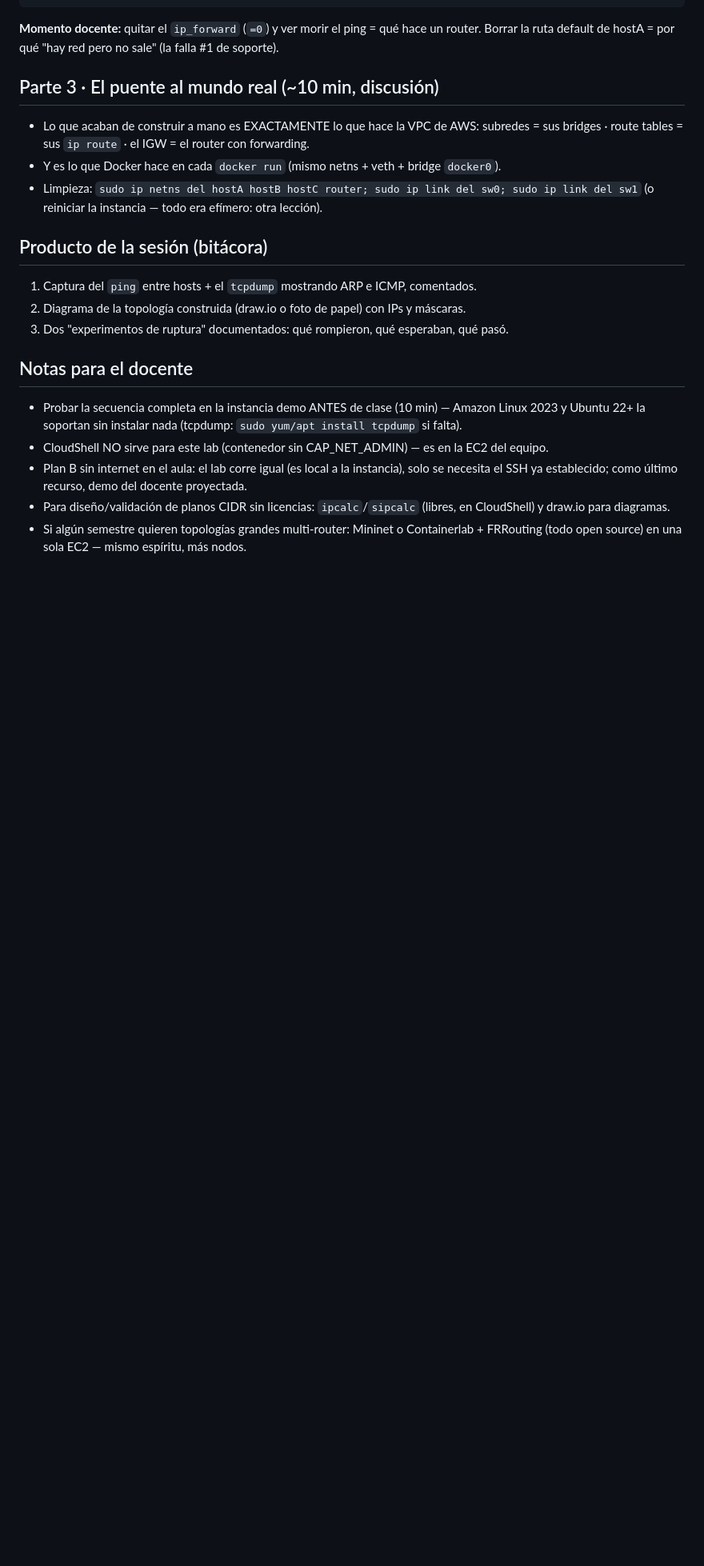
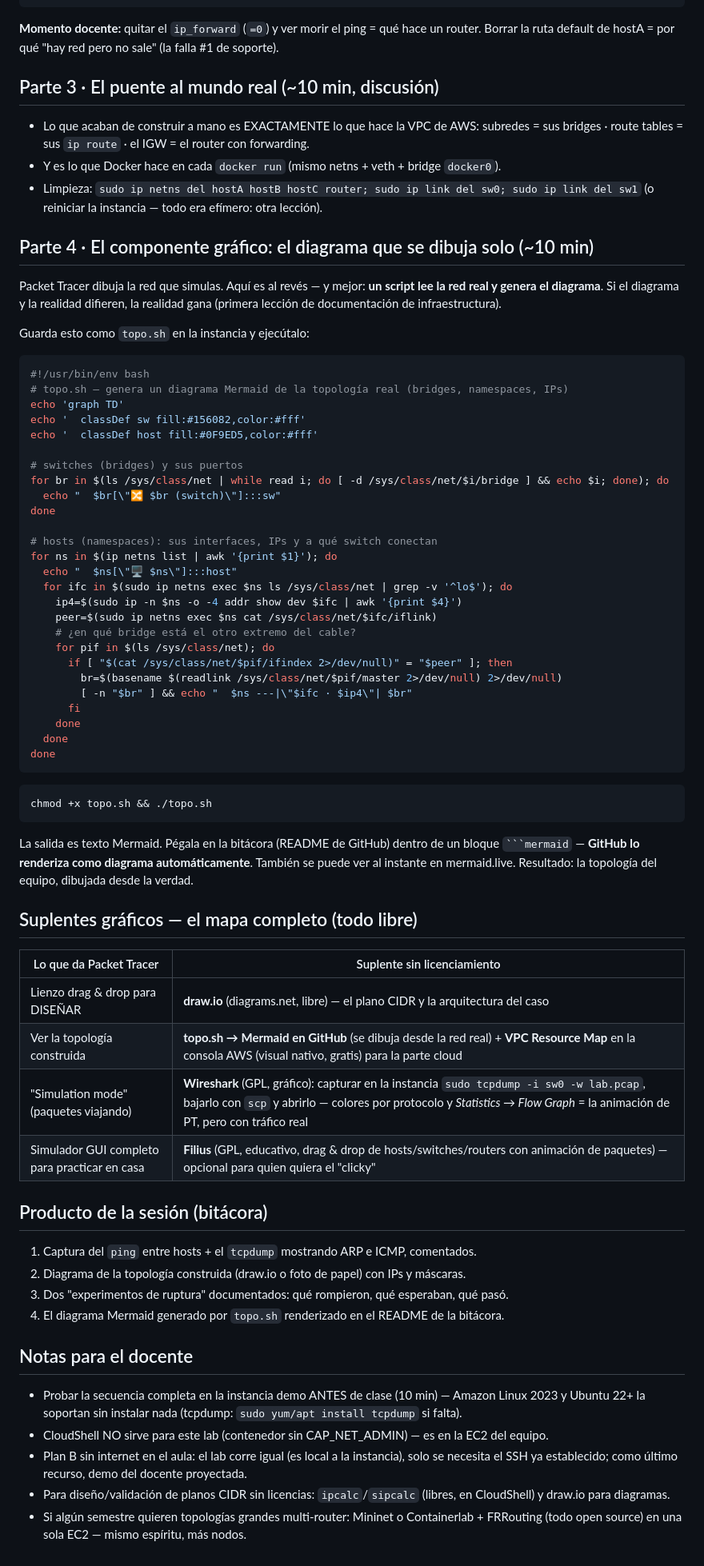
Before and after one commit to alejandrobarreracorrea/essionix-portal-alejandrobarrera, a Markdown page: docs/iaops/esumer-lab-lan-linux.md, the part around the change. Shown at 80% size. GitHub-like rendering; blank space fills up the shorter version.

Commit message:
feat(esumer): componente gráfico del lab — topo.sh genera Mermaid desde la red real + mapa de suplentes libres (Wireshark, VPC Resource Map, draw.io, Filius)

````diff
--- a/docs/iaops/esumer-lab-lan-linux.md
+++ b/docs/iaops/esumer-lab-lan-linux.md
@@ -102,11 +102,67 @@ Borrar la ruta default de hostA = por qué "hay red pero no sale" (la falla #1 d
 - Limpieza: `sudo ip netns del hostA hostB hostC router; sudo ip link del sw0; sudo ip link del sw1`
   (o reiniciar la instancia — todo era efímero: otra lección).
 
+
+## Parte 4 · El componente gráfico: el diagrama que se dibuja solo (~10 min)
+
+Packet Tracer dibuja la red que simulas. Aquí es al revés — y mejor: **un script lee la red
+real y genera el diagrama**. Si el diagrama y la realidad difieren, la realidad gana (primera
+lección de documentación de infraestructura).
+
+Guarda esto como `topo.sh` en la instancia y ejecútalo:
+
+```bash
+#!/usr/bin/env bash
+# topo.sh — genera un diagrama Mermaid de la topología real (bridges, namespaces, IPs)
+echo 'graph TD'
+echo '  classDef sw fill:#156082,color:#fff'
+echo '  classDef host fill:#0F9ED5,color:#fff'
+
+# switches (bridges) y sus puertos
+for br in $(ls /sys/class/net | while read i; do [ -d /sys/class/net/$i/bridge ] && echo $i; done); do
+  echo "  $br[\"🔀 $br (switch)\"]:::sw"
+done
+
+# hosts (namespaces): sus interfaces, IPs y a qué switch conectan
+for ns in $(ip netns list | awk '{print $1}'); do
+  echo "  $ns[\"🖥 $ns\"]:::host"
+  for ifc in $(sudo ip netns exec $ns ls /sys/class/net | grep -v '^lo$'); do
+    ip4=$(sudo ip -n $ns -o -4 addr show dev $ifc | awk '{print $4}')
+    peer=$(sudo ip netns exec $ns cat /sys/class/net/$ifc/iflink)
+    # ¿en qué bridge está el otro extremo del cable?
+    for pif in $(ls /sys/class/net); do
+      if [ "$(cat /sys/class/net/$pif/ifindex 2>/dev/null)" = "$peer" ]; then
+        br=$(basename $(readlink /sys/class/net/$pif/master 2>/dev/null) 2>/dev/null)
+        [ -n "$br" ] && echo "  $ns ---|\"$ifc · $ip4\"| $br"
+      fi
+    done
+  done
+done
+```
+
+```bash
+chmod +x topo.sh && ./topo.sh
+```
+
+La salida es texto Mermaid. Pégala en la bitácora (README de GitHub) dentro de un bloque
+` ```mermaid ` — **GitHub lo renderiza como diagrama automáticamente**. También se puede ver
+al instante en mermaid.live. Resultado: la topología del equipo, dibujada desde la verdad.
+
+## Suplentes gráficos — el mapa completo (todo libre)
+
+| Lo que da Packet Tracer | Suplente sin licenciamiento |
+|---|---|
+| Lienzo drag & drop para DISEÑAR | **draw.io** (diagrams.net, libre) — el plano CIDR y la arquitectura del caso |
+| Ver la topología construida | **topo.sh → Mermaid en GitHub** (se dibuja desde la red real) + **VPC Resource Map** en la consola AWS (visual nativo, gratis) para la parte cloud |
+| "Simulation mode" (paquetes viajando) | **Wireshark** (GPL, gráfico): capturar en la instancia `sudo tcpdump -i sw0 -w lab.pcap`, bajarlo con `scp` y abrirlo — colores por protocolo y *Statistics → Flow Graph* = la animación de PT, pero con tráfico real |
+| Simulador GUI completo para practicar en casa | **Filius** (GPL, educativo, drag & drop de hosts/switches/routers con animación de paquetes) — opcional para quien quiera el "clicky" |
+
 ## Producto de la sesión (bitácora)
 
 1. Captura del `ping` entre hosts + el `tcpdump` mostrando ARP e ICMP, comentados.
 2. Diagrama de la topología construida (draw.io o foto de papel) con IPs y máscaras.
 3. Dos "experimentos de ruptura" documentados: qué rompieron, qué esperaban, qué pasó.
+4. El diagrama Mermaid generado por `topo.sh` renderizado en el README de la bitácora.
 
 ## Notas para el docente
 
````
